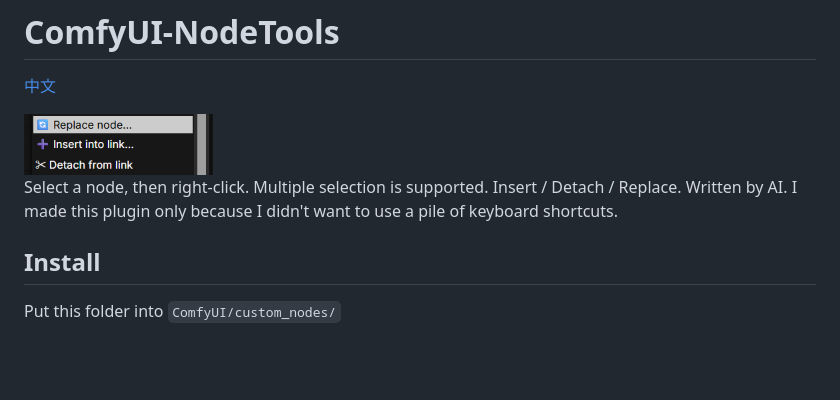
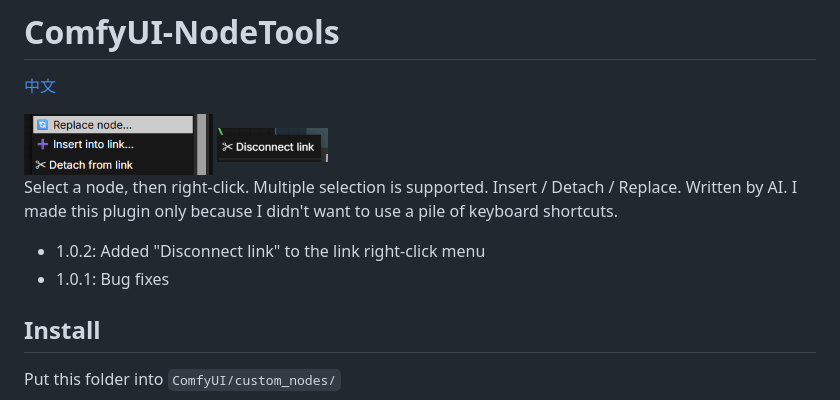
Before and after one commit to Xeitoops/ComfyUI-NodeTools, a Markdown page: README.md, the part around the change. Rendered like a GitHub page; pictures changed too: docs/link-menu-en.png (added); blank space fills up the shorter version.

Commit message:
Add Disconnect link to the link right-click menu; v1.0.2

```diff
--- a/README.md
+++ b/README.md
@@ -4,11 +4,16 @@
 
 <img src="docs/menu-en.png" width="189">
 
+<img src="docs/link-menu-en.png" width="111">
+
 Select a node, then right-click.
 Multiple selection is supported.
 Insert / Detach / Replace.
 Written by AI.
 I made this plugin only because I didn't want to use a pile of keyboard shortcuts.
+
+- 1.0.2: Added "Disconnect link" to the link right-click menu
+- 1.0.1: Bug fixes
 
 ## Install
 
```
Also changed, not shown: README.zh-CN.md (+5 -0 lines), docs/link-menu.png (added), 2 other files.
